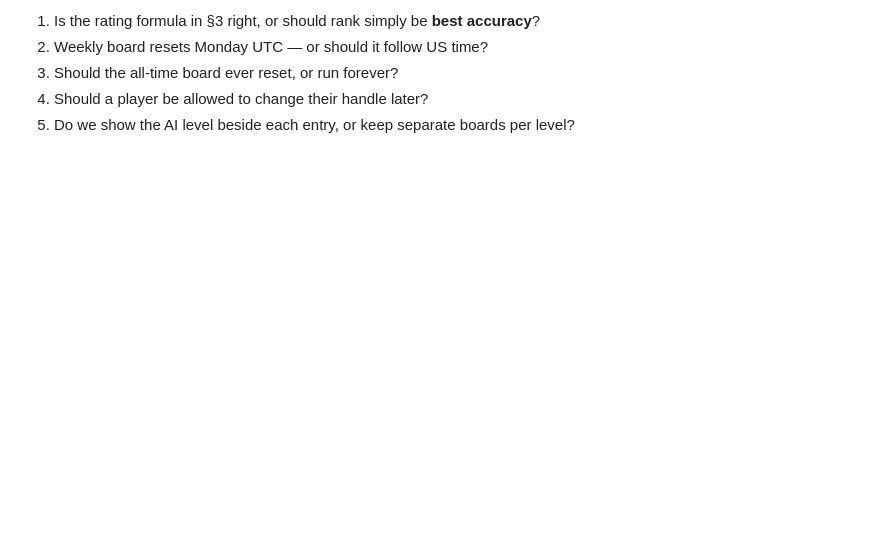
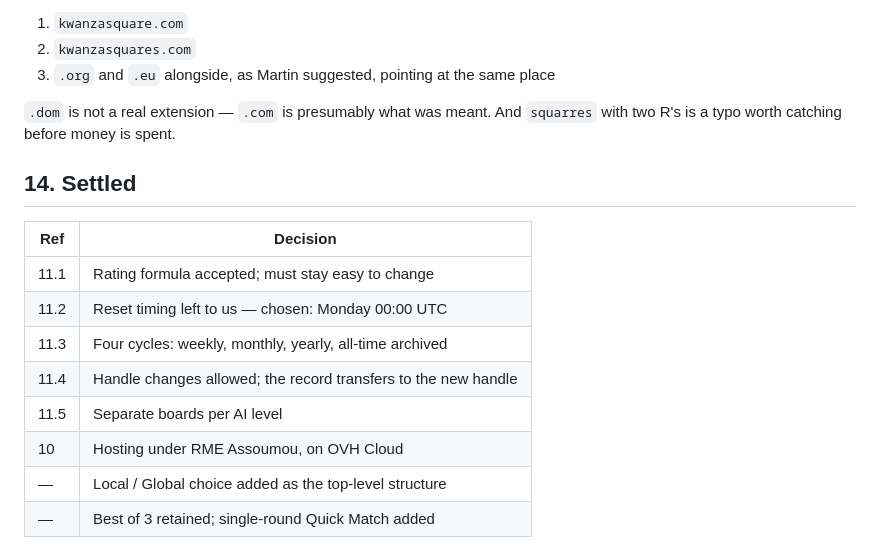
Before and after one commit to kwanzasquare/kwanza-square, a Markdown page: docs/OPTION-A-SPEC.md, the part around one of its changes. GitHub-like rendering; blank space fills up the shorter version.

```diff
--- a/docs/OPTION-A-SPEC.md
+++ b/docs/OPTION-A-SPEC.md
@@ -123,6 +183,20 @@ These arrive in B and C.
 
-1. Is the rating formula in §3 right, or should rank simply be **best accuracy**?
-2. Weekly board resets Monday UTC — or should it follow US time?
-3. Should the all-time board ever reset, or run forever?
-4. Should a player be allowed to change their handle later?
-5. Do we show the AI level beside each entry, or keep separate boards per level?
+1. `kwanzasquare.com`
+2. `kwanzasquares.com`
+3. `.org` and `.eu` alongside, as Martin suggested, pointing at the same place
+
+`.dom` is not a real extension — `.com` is presumably what was meant. And
+`squarres` with two R's is a typo worth catching before money is spent.
+
+## 14. Settled
+
+| Ref | Decision |
+|---|---|
+| 11.1 | Rating formula accepted; must stay easy to change |
+| 11.2 | Reset timing left to us — chosen: Monday 00:00 UTC |
+| 11.3 | Four cycles: weekly, monthly, yearly, all-time archived |
+| 11.4 | Handle changes allowed; the record transfers to the new handle |
+| 11.5 | Separate boards per AI level |
+| 10 | Hosting under RME Assoumou, on OVH Cloud |
+| — | Local / Global choice added as the top-level structure |
+| — | Best of 3 retained; single-round Quick Match added |
```
Also changed, not shown: other parts of docs/OPTION-A-SPEC.md (+139 -79 lines).
